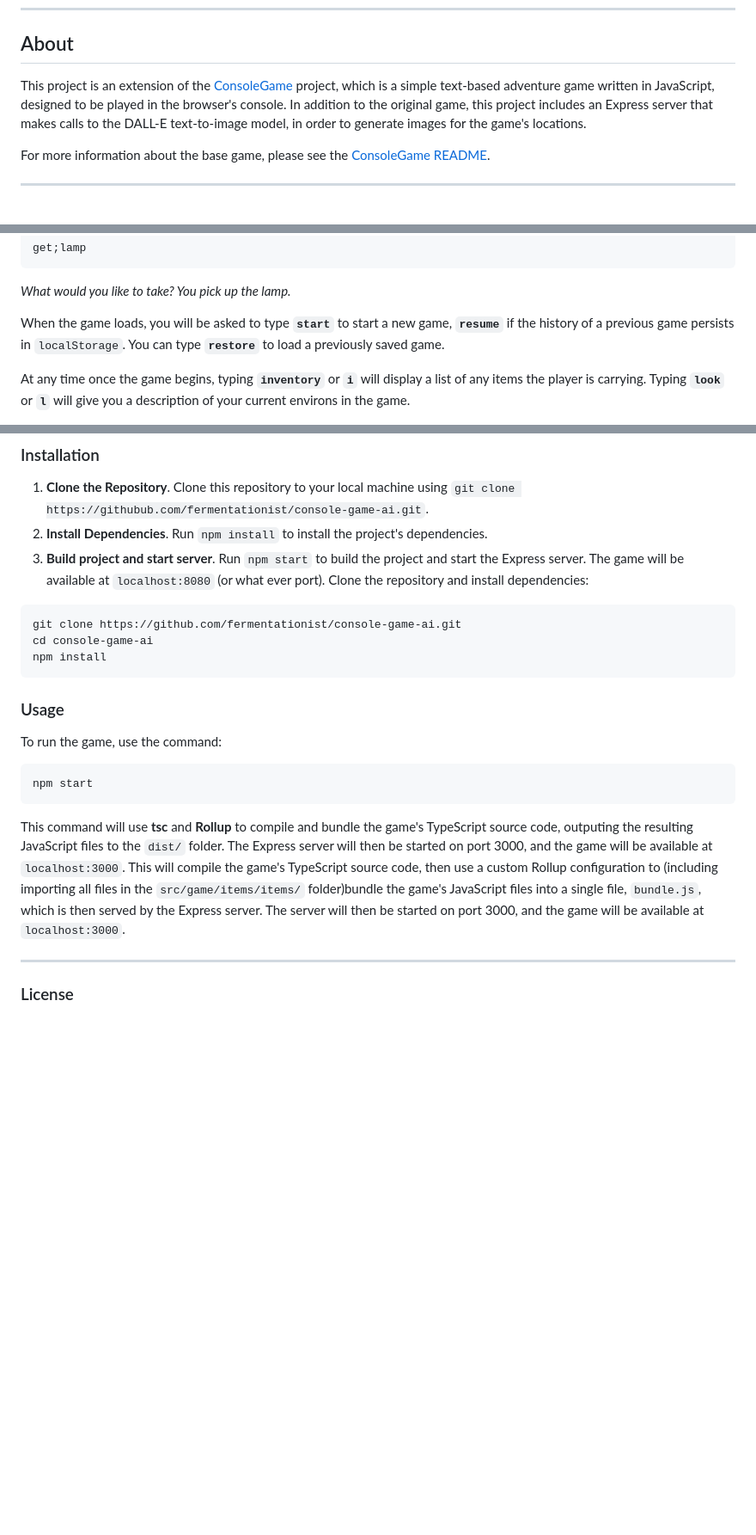
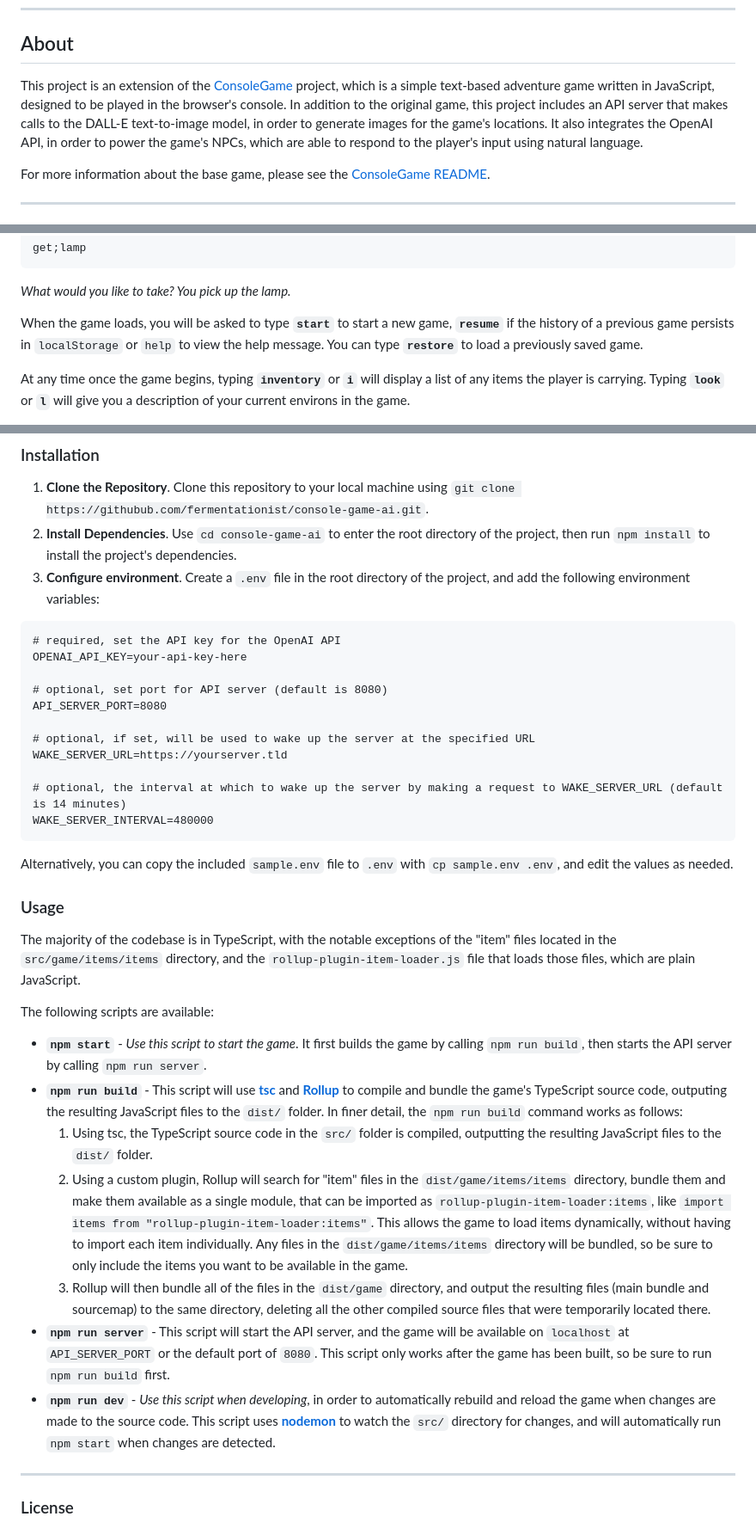
Before and after one commit to fermentationist/console-game-ai, a Markdown page: README.md, 3 parts joined by grey strips. Shown at 86% size. Rendered like a GitHub page; blank space fills up the shorter version.

`````diff
--- a/README.md
+++ b/README.md
@@ -2,7 +2,7 @@
 ---
 
 ## About
-This project is an extension of the [ConsoleGame](https://github.com/fermentationist/ConsoleGame) project, which is a simple text-based adventure game written in JavaScript, designed to be played in the browser's console. In addition to the original game, this project includes an Express server that makes calls to the DALL-E text-to-image model, in order to generate images for the game's locations.
+This project is an extension of the [ConsoleGame](https://github.com/fermentationist/ConsoleGame) project, which is a simple text-based adventure game written in JavaScript, designed to be played in the browser's console. In addition to the original game, this project includes an API server that makes calls to the DALL-E text-to-image model, in order to generate images for the game's locations. It also integrates the OpenAI API, in order to power the game's NPCs, which are able to respond to the player's input using natural language.
 
 For more information about the base game, please see the [ConsoleGame README](https://github.com/fermentationist/ConsoleGame/blob/master/README.md).
 
@@ -27,7 +27,7 @@ get;lamp
 *What would you like to take?
 You pick up the lamp.*
 
-When the game loads, you will be asked to type **`start`** to start a new game, **`resume`** if the history of a previous game persists in `localStorage`. You can type **`restore`** to load a previously saved game.
+When the game loads, you will be asked to type **`start`** to start a new game, **`resume`** if the history of a previous game persists in `localStorage` or `help` to view the help message. You can type **`restore`** to load a previously saved game.
 
 At any time once the game begins, typing **`inventory`** or **`i`** will display a list of any items the player is carrying. Typing **`look`** or **`l`** will give you a description of your current environs in the game.
 
@@ -52,23 +52,36 @@ You may save your game progress (it will be saved to `localStorage`) by typing *
 
 ### Installation
 1. **Clone the Repository**. Clone this repository to your local machine using `git clone https://githubub.com/fermentationist/console-game-ai.git`.
-2. **Install Dependencies**. Run `npm install` to install the project's dependencies.
-3. **Build project and start server**. Run `npm start` to build the project and start the Express server. The game will be available at `localhost:8080` (or what ever port).
-Clone the repository and install dependencies:
+2. **Install Dependencies**. Use `cd console-game-ai` to enter the root directory of the project, then run `npm install` to install the project's dependencies.
+3. **Configure environment**. Create a `.env` file in the root directory of the project, and add the following environment variables:
 ````
-git clone https://github.com/fermentationist/console-game-ai.git
-cd console-game-ai
-npm install
+# required, set the API key for the OpenAI API
+OPENAI_API_KEY=your-api-key-here
+
+# optional, set port for API server (default is 8080)
+API_SERVER_PORT=8080
+
+# optional, if set, will be used to wake up the server at the specified URL
+WAKE_SERVER_URL=https://yourserver.tld
+
+# optional, the interval at which to wake up the server by making a request to WAKE_SERVER_URL (default is 14 minutes)
+WAKE_SERVER_INTERVAL=480000
 ````
+Alternatively, you can copy the included `sample.env` file to `.env` with `cp sample.env .env`, and edit the values as needed.
 
 ### Usage
 
-To run the game, use the command:
-````
-npm start
-````
-This command will use **tsc** and **Rollup** to compile and bundle the game's TypeScript source code, outputing the resulting JavaScript files to the `dist/` folder. The Express server will then be started on port 3000, and the game will be available at `localhost:3000`.
-This will compile the game's TypeScript source code, then use a custom Rollup configuration to (including importing all files in the `src/game/items/items/` folder)bundle the game's JavaScript files into a single file, `bundle.js`, which is then served by the Express server. The server will then be started on port 3000, and the game will be available at `localhost:3000`.
+The majority of the codebase is in TypeScript, with the notable exceptions of the "item" files located in the `src/game/items/items` directory, and the `rollup-plugin-item-loader.js` file that loads those files, which are plain JavaScript.
+
+The following scripts are available:
+
+* **`npm start`** - *Use this script to start the game*. It first builds the game by calling `npm run build`, then starts the API server by calling `npm run server`.
+* **`npm run build`** - This script will use **[tsc](https://www.npmjs.com/package/tsc)** and **[Rollup](https://www.npmjs.com/package/rollup)** to compile and bundle the game's TypeScript source code, outputing the resulting JavaScript files to the `dist/` folder. In finer detail, the `npm run build` command works as follows:
+  1. Using tsc, the TypeScript source code in the `src/` folder is compiled, outputting the resulting JavaScript files to the `dist/` folder.
+  2. Using a custom plugin, Rollup will search for "item" files in the `dist/game/items/items` directory, bundle them and make them available as a single module, that can be imported as `rollup-plugin-item-loader:items`, like `import items from "rollup-plugin-item-loader:items"`. This allows the game to load items dynamically, without having to import each item individually. Any files in the `dist/game/items/items` directory will be bundled, so be sure to only include the items you want to be available in the game.
+  3. Rollup will then bundle all of the files in the `dist/game` directory, and output the resulting files (main bundle and sourcemap) to the same directory, deleting all the other compiled source files that were temporarily located there.
+* **`npm run server`** - This script will start the API server, and the game will be available on `localhost` at `API_SERVER_PORT` or the default port of `8080`. This script only works after the game has been built, so be sure to run `npm run build` first.
+* **`npm run dev`** - *Use this script when developing*, in order to automatically rebuild and reload the game when changes are made to the source code. This script uses **[nodemon](https://www.npmjs.com/package/nodemon)** to watch the `src/` directory for changes, and will automatically run `npm start` when changes are detected.
 
 ---
 
`````
